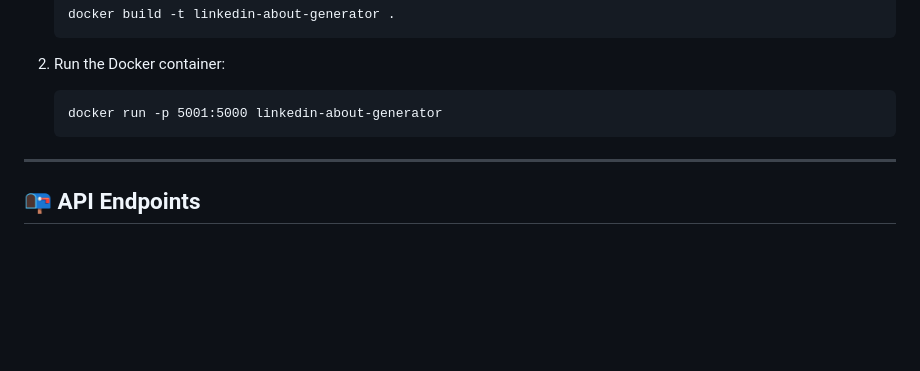
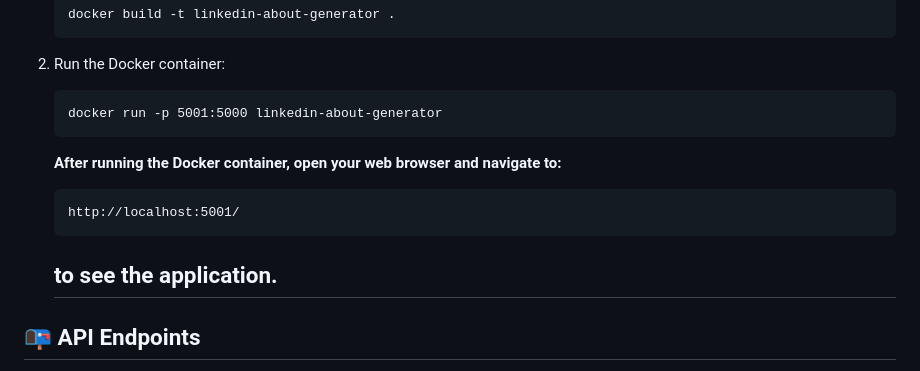
Before and after one commit to Levi-Noa/project_all_files, a Markdown page: README.md, the part around the change. Drawn GitHub-style; blank space fills up the shorter version.

````diff
--- a/README.md
+++ b/README.md
@@ -102,7 +102,14 @@ To build and run the Docker image for this application, follow these steps:
    ```
    docker run -p 5001:5000 linkedin-about-generator
    ```
----
+   **After running the Docker container, open your web browser and navigate to:**
+
+      ```
+      http://localhost:5001/
+      ```
+
+      **to see the application.**
+   ---
 
 ## 📭 API Endpoints
 **POST `/submit`**
````
